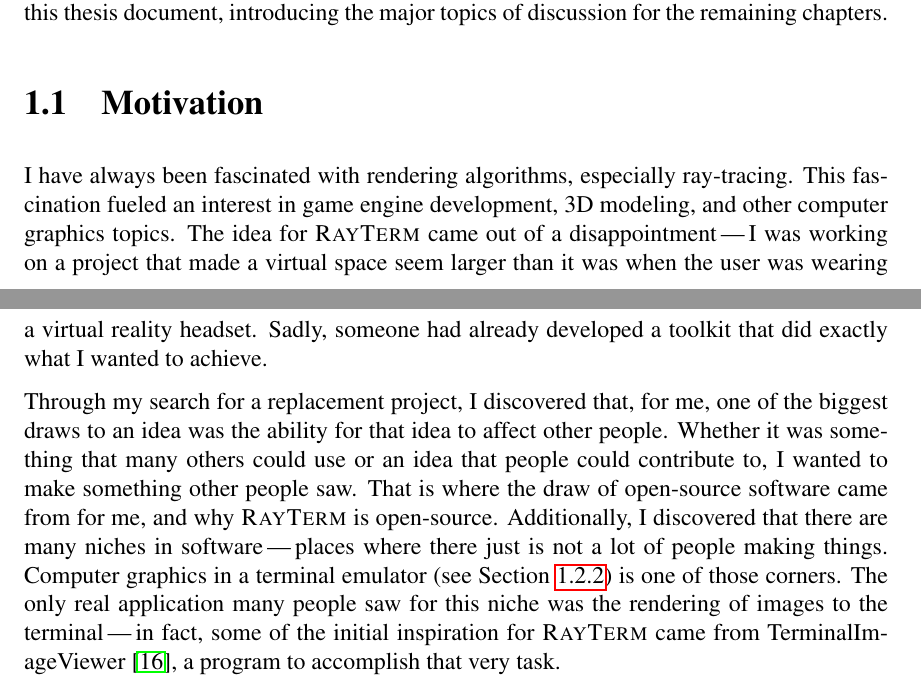
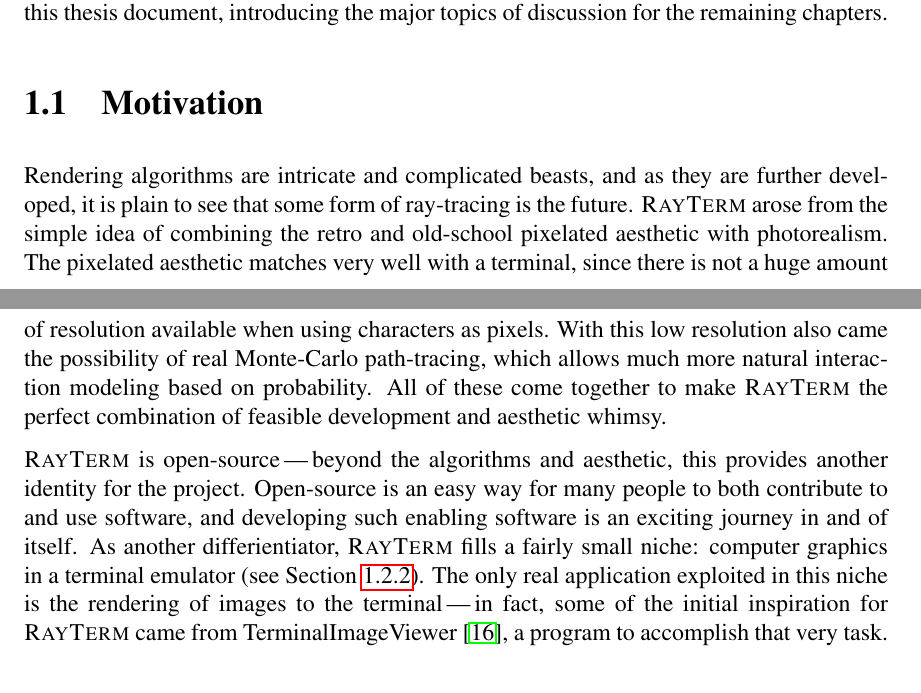
Before and after one commit to Michionlion/rayterm-thesis, a LaTeX thesis (thesis.tex, which reads ch01_overview.tex): two parts of pages 9 and 10 of 59, joined at a grey line, cut so that both start at the same text. Compiled offline with pdfLaTeX.

Commit message:
Rewrote motivation

```diff
--- a/ch01_overview.tex
+++ b/ch01_overview.tex
@@ -29,16 +29,13 @@
 \section{Motivation}
 \label{ch:intro:motivation}
 
-I have always been fascinated with rendering algorithms, especially ray-tracing.
-This fascination fueled an interest in game engine development, 3D modeling, and other computer graphics topics.
-The idea for \name{} came out of a disappointment\,---\,I was working on a project that made a virtual space seem larger than it was when the user was wearing a virtual reality headset.
-Sadly, someone had already developed a toolkit that did exactly what I wanted to achieve.
+Rendering algorithms are intricate and complicated beasts, and as they are further developed, it is plain to see that some form of ray-tracing is the future.
+\name{} arose from the simple idea of combining the retro and old-school pixelated aesthetic with photorealism.
+The pixelated aesthetic matches very well with a terminal, since there is not a huge amount of resolution available when using characters as pixels.
+With this low resolution also came the possibility of real Monte-Carlo path-tracing, which allows much more natural interaction modeling based on probability.
+All of these come together to make \name{} the perfect combination of feasible development and aesthetic whimsy.
 
-Through my search for a replacement project, I discovered that, for me, one of the biggest draws to an idea was the ability for that idea to affect other people.
-Whether it was something that many others could use or an idea that people could contribute to, I wanted to make something other people saw.
-That is where the draw of open-source software came from for me, and why \name{} is open-source.
-Additionally, I discovered that there are many niches in software\,---\,places where there just is not a lot of people making things.
-Computer graphics in a terminal emulator (see Section~\ref{ch:intro:overview:libtickit}) is one of those corners.
-The only real application many people saw for this niche was the rendering of images to the terminal\,---\,in fact, some of the initial inspiration for \name{} came from TerminalImageViewer~\cite{tivGithub}, a program to accomplish that very task.
-
-I saw more possibilities, however.
+\name{} is open-source\,---\,beyond the algorithms and aesthetic, this provides another identity for the project.
+Open-source is an easy way for many people to both contribute to and use software, and developing such enabling software is an exciting journey in and of itself.
+As another differientiator, \name{} fills a fairly small niche: computer graphics in a terminal emulator (see Section~\ref{ch:intro:overview:libtickit}).
+The only real application exploited in this niche is the rendering of images to the terminal\,---\,in fact, some of the initial inspiration for \name{} came from TerminalImageViewer~\cite{tivGithub}, a program to accomplish that very task.
```
Also changed, not shown: ch01_overview.tex (10 more changed lines).
